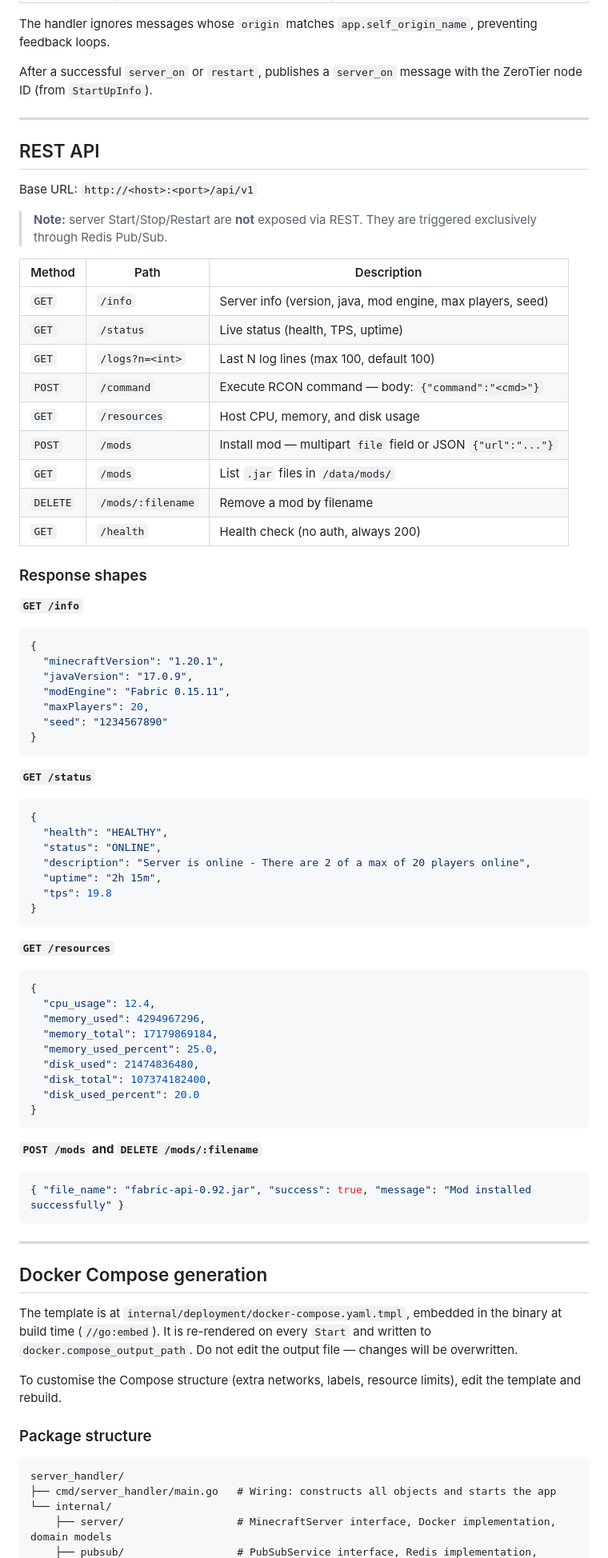
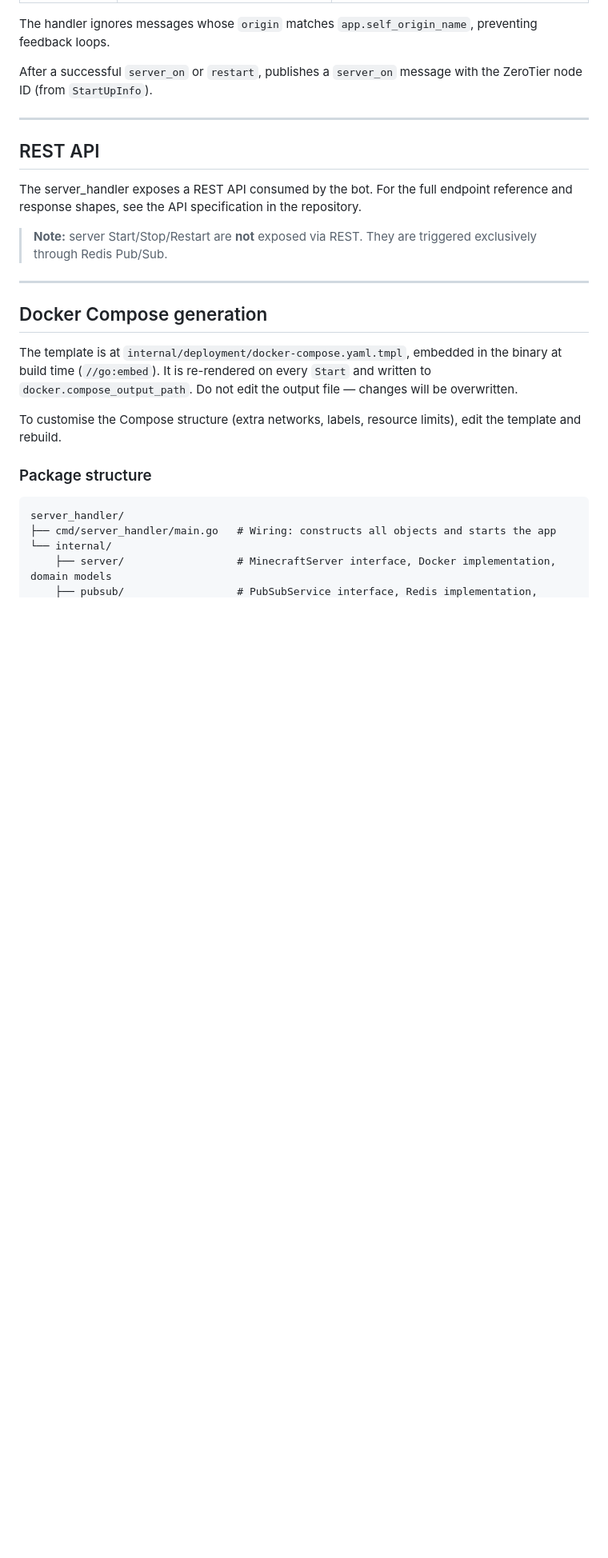
Before and after one commit to GustaMantovani/Admine, a Markdown page: server_handler/README.md, the part around the change. Shown at 80% size. GitHub-like rendering; blank space fills up the shorter version.

Commit message:
📝 remove endpoint specs from docs, reference API spec instead
Co-Authored-By: Claude Sonnet 4.6 <noreply@anthropic.com>

````diff
--- a/server_handler/README.md
+++ b/server_handler/README.md
@@ -104,63 +104,9 @@ After a successful `server_on` or `restart`, publishes a `server_on` message wit
 
 ## REST API
 
-Base URL: `http://<host>:<port>/api/v1`
+The server_handler exposes a REST API consumed by the bot. For the full endpoint reference and response shapes, see the API specification in the repository.
 
 > **Note:** server Start/Stop/Restart are **not** exposed via REST. They are triggered exclusively through Redis Pub/Sub.
-
-| Method | Path | Description |
-|---|---|---|
-| `GET` | `/info` | Server info (version, java, mod engine, max players, seed) |
-| `GET` | `/status` | Live status (health, TPS, uptime) |
-| `GET` | `/logs?n=<int>` | Last N log lines (max 100, default 100) |
-| `POST` | `/command` | Execute RCON command — body: `{"command":"<cmd>"}` |
-| `GET` | `/resources` | Host CPU, memory, and disk usage |
-| `POST` | `/mods` | Install mod — multipart `file` field or JSON `{"url":"..."}` |
-| `GET` | `/mods` | List `.jar` files in `/data/mods/` |
-| `DELETE` | `/mods/:filename` | Remove a mod by filename |
-| `GET` | `/health` | Health check (no auth, always 200) |
-
-### Response shapes
-
-**`GET /info`**
-```json
-{
-  "minecraftVersion": "1.20.1",
-  "javaVersion": "17.0.9",
-  "modEngine": "Fabric 0.15.11",
-  "maxPlayers": 20,
-  "seed": "1234567890"
-}
-```
-
-**`GET /status`**
-```json
-{
-  "health": "HEALTHY",
-  "status": "ONLINE",
-  "description": "Server is online - There are 2 of a max of 20 players online",
-  "uptime": "2h 15m",
-  "tps": 19.8
-}
-```
-
-**`GET /resources`**
-```json
-{
-  "cpu_usage": 12.4,
-  "memory_used": 4294967296,
-  "memory_total": 17179869184,
-  "memory_used_percent": 25.0,
-  "disk_used": 21474836480,
-  "disk_total": 107374182400,
-  "disk_used_percent": 20.0
-}
-```
-
-**`POST /mods` and `DELETE /mods/:filename`**
-```json
-{ "file_name": "fabric-api-0.92.jar", "success": true, "message": "Mod installed successfully" }
-```
 
 ---
 
````
Also changed, not shown: bot/README.md (+8 -8 lines), vpn_handler/README.md (+1 -31 lines).
